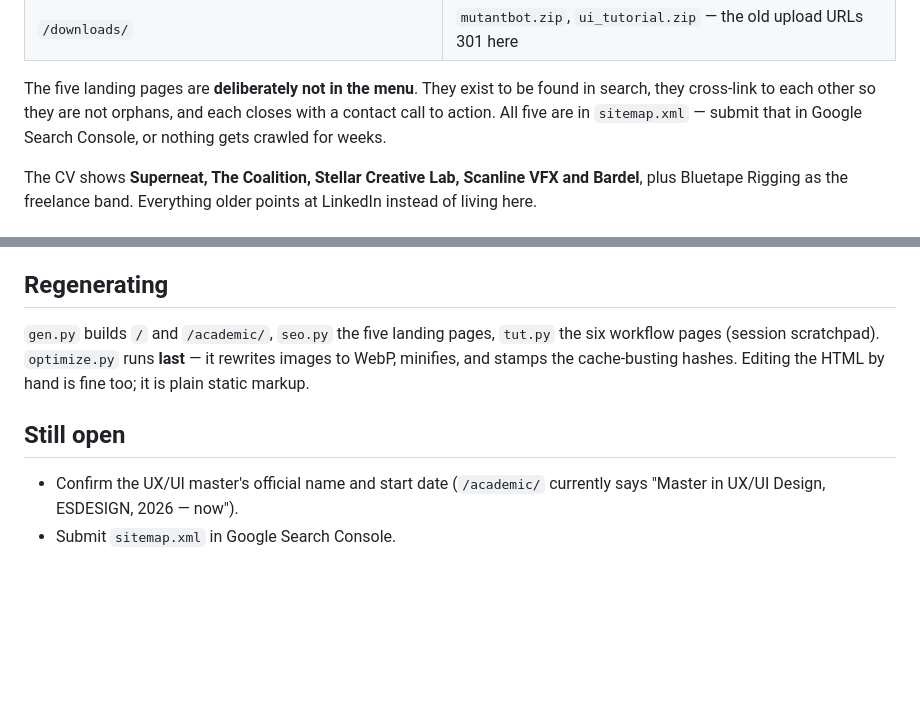
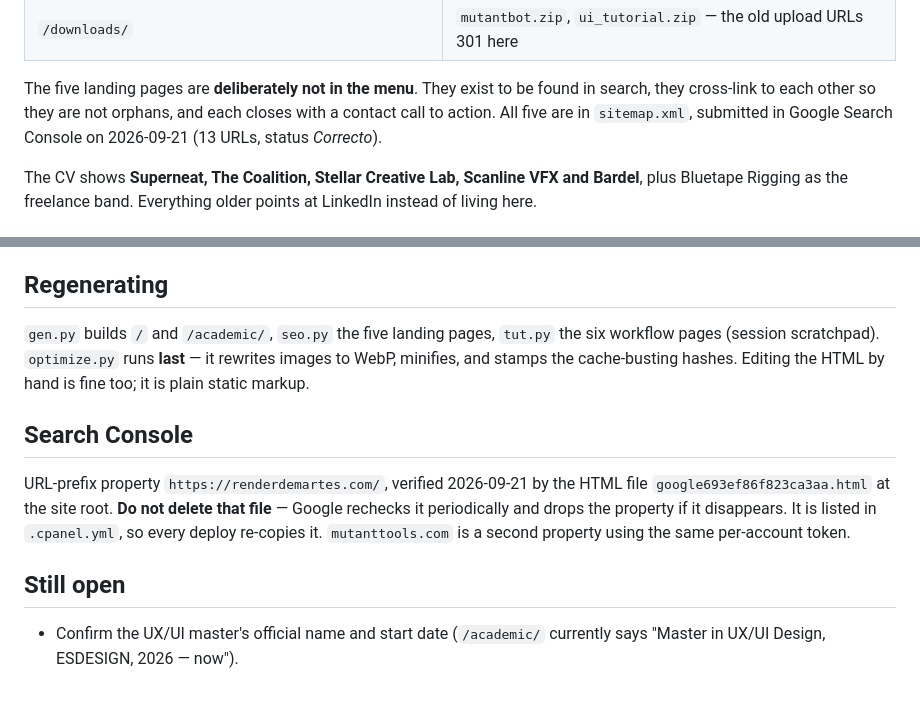
Before and after one commit to RenderDeMartes/renderdemartes-site, a Markdown page: UPLOAD.md, 2 parts joined by grey strips. GitHub-like rendering; blank space fills up the shorter version.

Commit message:
Record Search Console setup in UPLOAD.md
Both sites now have verified URL-prefix properties and submitted sitemaps.
Documents the verification file so nobody deletes it during a cleanup.

Co-Authored-By: Claude Opus 5 <noreply@anthropic.com>

```diff
--- a/UPLOAD.md
+++ b/UPLOAD.md
@@ -49,8 +49,8 @@ Do not upload `UPLOAD.md`, `.git/` or `.claude/` — working files.
 
 The five landing pages are **deliberately not in the menu**. They exist to be found in search, they
 cross-link to each other so they are not orphans, and each closes with a contact call to action.
-All five are in `sitemap.xml` — submit that in Google Search Console, or nothing gets crawled for
-weeks.
+All five are in `sitemap.xml`, submitted in Google Search Console on 2026-09-21 (13 URLs, status
+*Correcto*).
 
 The CV shows **Superneat, The Coalition, Stellar Creative Lab, Scanline VFX and Bardel**, plus
 Bluetape Rigging as the freelance band. Everything older points at LinkedIn instead of living here.
@@ -127,8 +127,14 @@ Then open http://localhost:8791.
 pages (session scratchpad). `optimize.py` runs **last** — it rewrites images to WebP, minifies, and
 stamps the cache-busting hashes. Editing the HTML by hand is fine too; it is plain static markup.
 
+## Search Console
+
+URL-prefix property `https://renderdemartes.com/`, verified 2026-09-21 by the HTML file
+`google693ef86f823ca3aa.html` at the site root. **Do not delete that file** — Google rechecks it
+periodically and drops the property if it disappears. It is listed in `.cpanel.yml`, so every
+deploy re-copies it. `mutanttools.com` is a second property using the same per-account token.
+
 ## Still open
 
 - Confirm the UX/UI master's official name and start date (`/academic/` currently says
   "Master in UX/UI Design, ESDESIGN, 2026 — now").
-- Submit `sitemap.xml` in Google Search Console.
```
